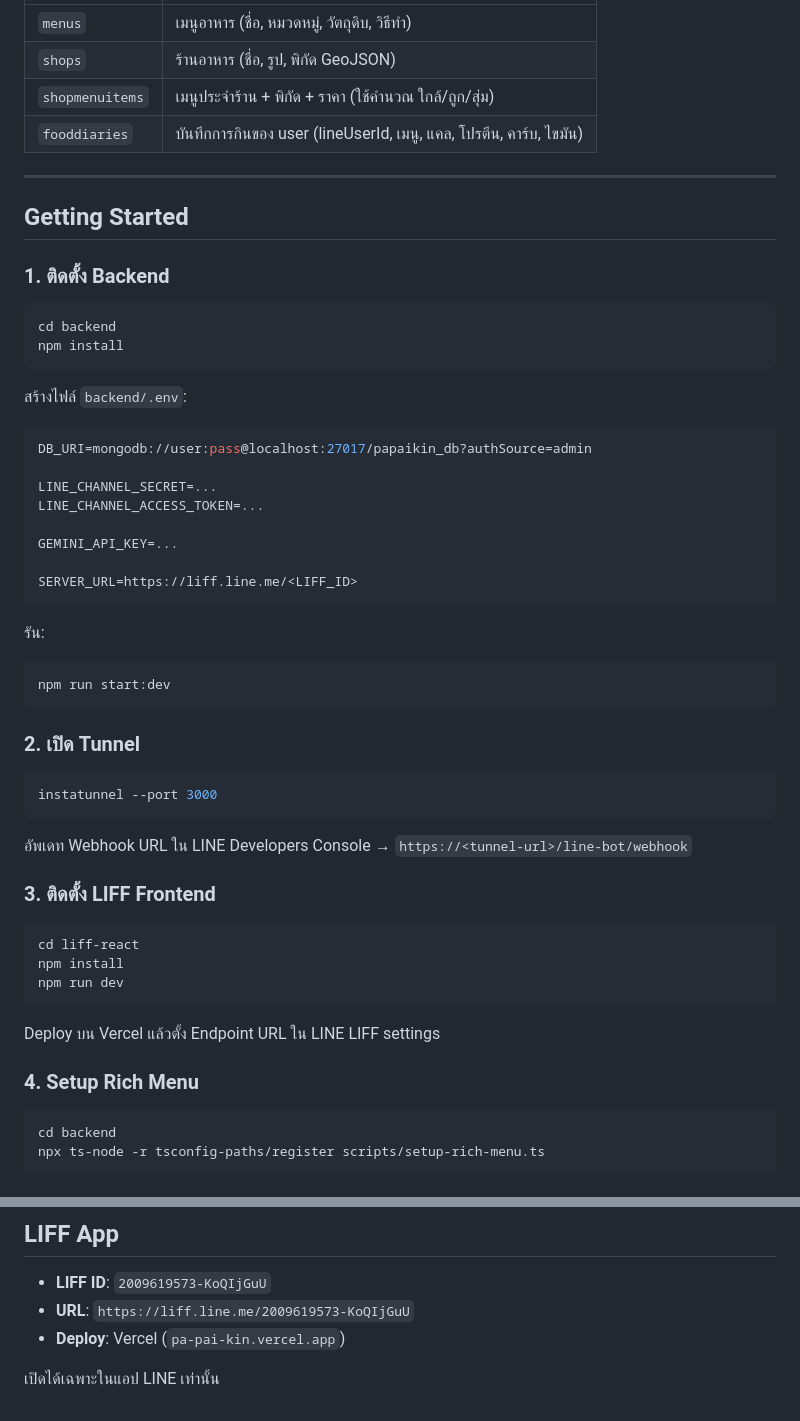
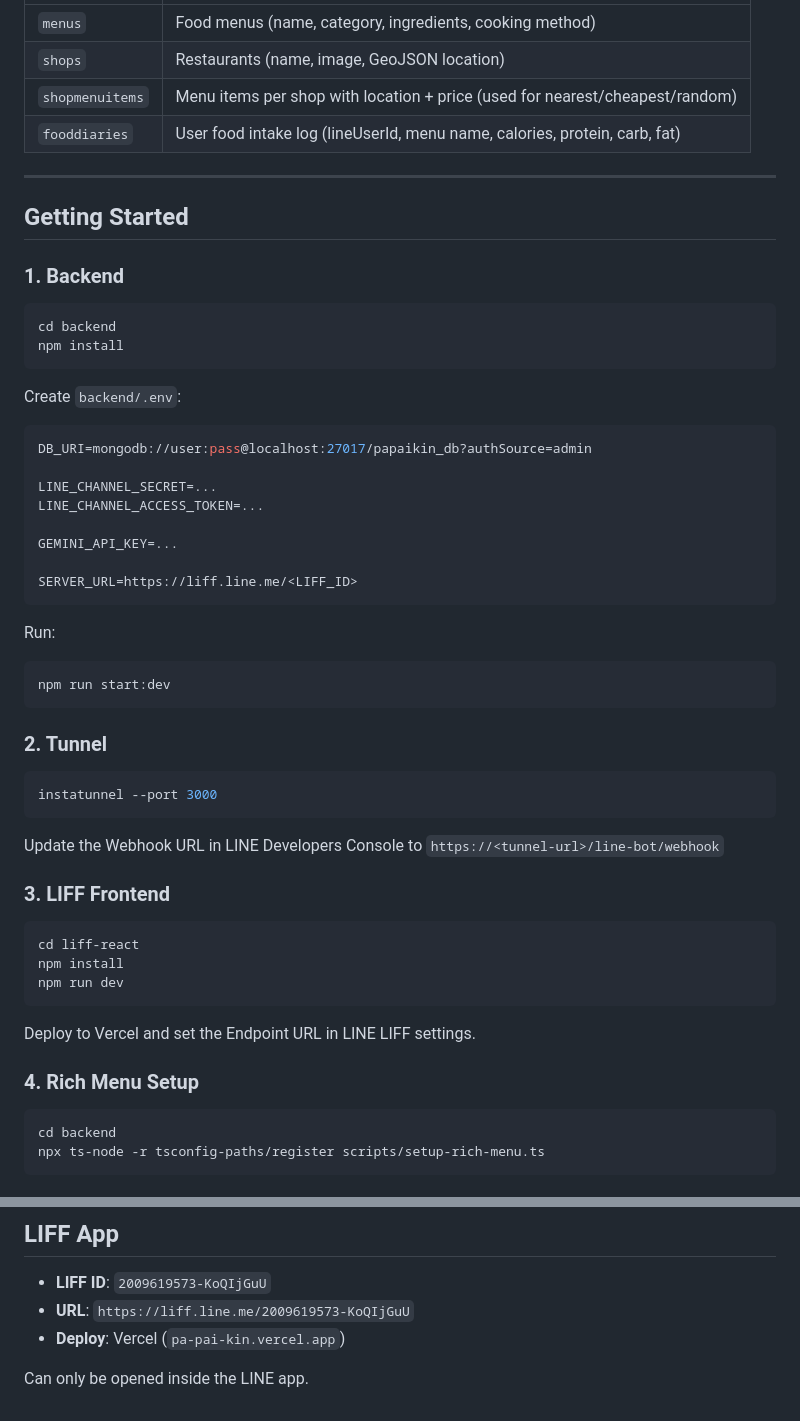
Before and after one commit to khetpatiparn/PaPaiKin, a Markdown page: README.md, 2 parts joined by grey strips. Rendered like a GitHub page.

````diff
--- a/README.md
+++ b/README.md
@@ -80,21 +80,21 @@ Rich Menu
 |---|---|
-| `menus` | เมนูอาหาร (ชื่อ, หมวดหมู่, วัตถุดิบ, วิธีทำ) |
-| `shops` | ร้านอาหาร (ชื่อ, รูป, พิกัด GeoJSON) |
-| `shopmenuitems` | เมนูประจำร้าน + พิกัด + ราคา (ใช้คำนวณ ใกล้/ถูก/สุ่ม) |
-| `fooddiaries` | บันทึกการกินของ user (lineUserId, เมนู, แคล, โปรตีน, คาร์บ, ไขมัน) |
+| `menus` | Food menus (name, category, ingredients, cooking method) |
+| `shops` | Restaurants (name, image, GeoJSON location) |
+| `shopmenuitems` | Menu items per shop with location + price (used for nearest/cheapest/random) |
+| `fooddiaries` | User food intake log (lineUserId, menu name, calories, protein, carb, fat) |
 
 ---
 
 ## Getting Started
 
-### 1. ติดตั้ง Backend
+### 1. Backend
 
 ```bash
 cd backend
 npm install
 ```
 
-สร้างไฟล์ `backend/.env`:
+Create `backend/.env`:
 
 ```env
 DB_URI=mongodb://user:pass@localhost:27017/papaikin_db?authSource=admin
@@ -107,21 +107,21 @@ GEMINI_API_KEY=...
 SERVER_URL=https://liff.line.me/<LIFF_ID>
 ```
 
-รัน:
+Run:
 
 ```bash
 npm run start:dev
 ```
 
-### 2. เปิด Tunnel
+### 2. Tunnel
 
 ```bash
 instatunnel --port 3000
 ```
 
-อัพเดท Webhook URL ใน LINE Developers Console → `https://<tunnel-url>/line-bot/webhook`
+Update the Webhook URL in LINE Developers Console to `https://<tunnel-url>/line-bot/webhook`
 
-### 3. ติดตั้ง LIFF Frontend
+### 3. LIFF Frontend
 
 ```bash
 cd liff-react
@@ -129,9 +129,9 @@ npm install
 npm run dev
 ```
 
-Deploy บน Vercel แล้วตั้ง Endpoint URL ใน LINE LIFF settings
+Deploy to Vercel and set the Endpoint URL in LINE LIFF settings.
 
-### 4. Setup Rich Menu
+### 4. Rich Menu Setup
 
 ```bash
 cd backend
@@ -152,4 +152,4 @@ docker compose up -d
 - **URL**: `https://liff.line.me/2009619573-KoQIjGuU`
 - **Deploy**: Vercel (`pa-pai-kin.vercel.app`)
 
-เปิดได้เฉพาะในแอป LINE เท่านั้น
+Can only be opened inside the LINE app.
````
Also changed, not shown: other parts of README.md (+34 -34 lines).
